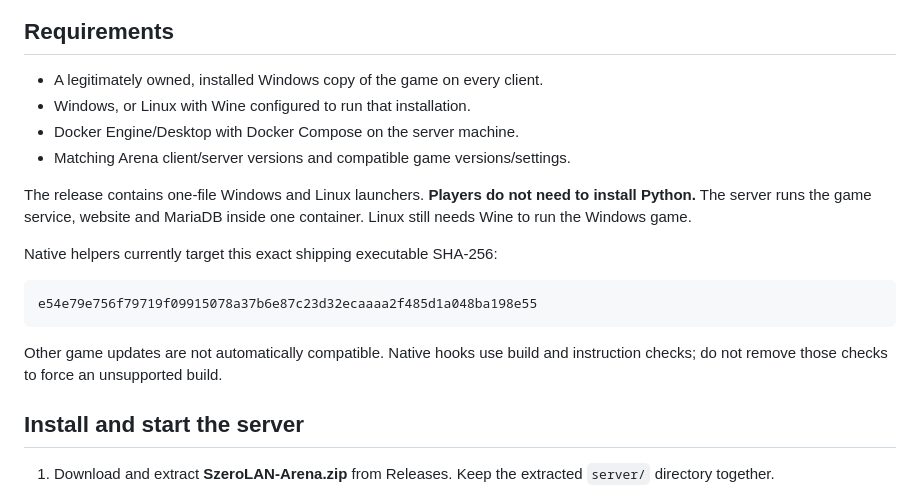
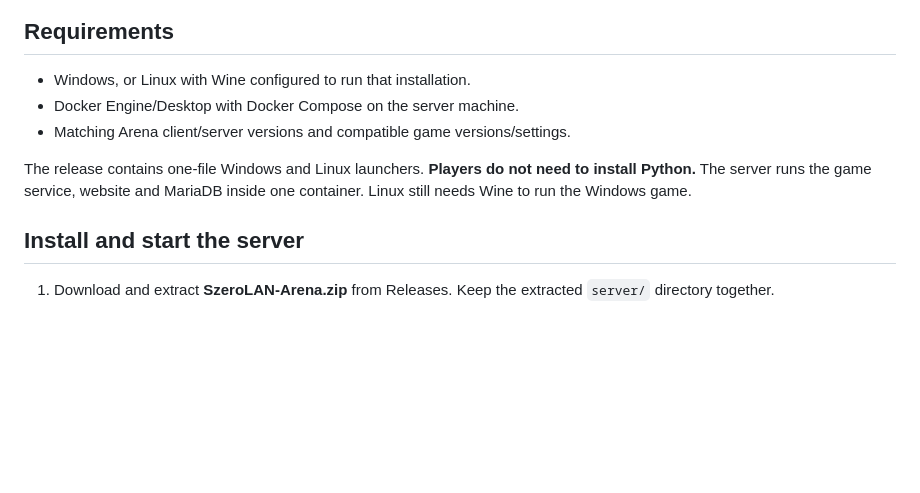
Before and after one commit to maxinatorixx/Sparking-Zero-LanMod, a Markdown page: README.md, the part around the change. Drawn GitHub-style; blank space fills up the shorter version.

````diff
--- a/README.md
+++ b/README.md
@@ -25,8 +25,6 @@ changes pass integration tests and still need verification in the actual game.
 ![Arena website with fighter profile and configurable artwork](docs/screenshots/website.png)
 
 ## Requirements
-
-- A legitimately owned, installed Windows copy of the game on every client.
 - Windows, or Linux with Wine configured to run that installation.
 - Docker Engine/Desktop with Docker Compose on the server machine.
 - Matching Arena client/server versions and compatible game versions/settings.
@@ -34,15 +32,6 @@ changes pass integration tests and still need verification in the actual game.
 The release contains one-file Windows and Linux launchers. **Players do not
 need to install Python.** The server runs the game service, website and MariaDB
 inside one container. Linux still needs Wine to run the Windows game.
-
-Native helpers currently target this exact shipping executable SHA-256:
-
-```text
-e54e79e756f79719f09915078a37b6e87c23d32ecaaaa2f485d1a048ba198e55
-```
-
-Other game updates are not automatically compatible. Native hooks use build
-and instruction checks; do not remove those checks to force an unsupported build.
 
 ## Install and start the server
 
````
